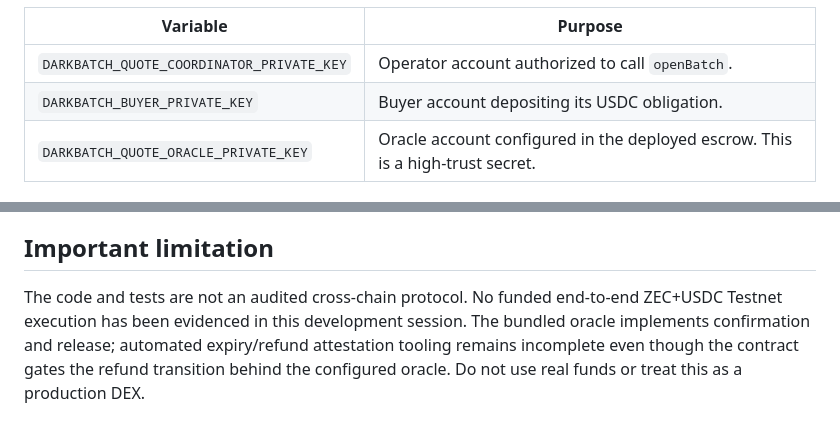
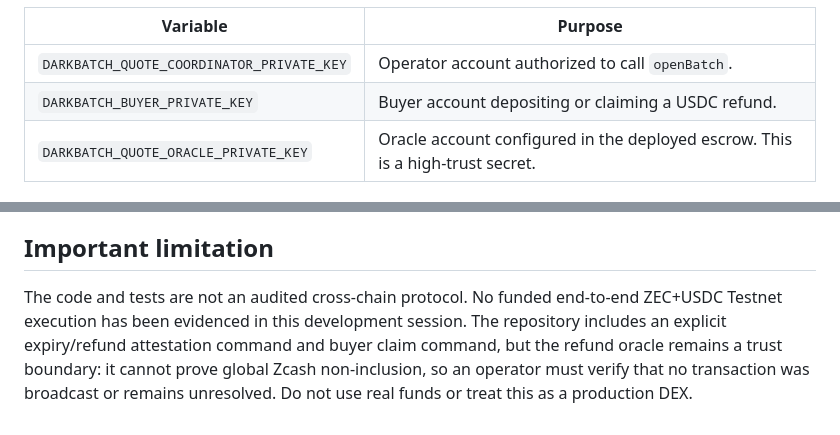
Before and after one commit to NibrasD/darkbatch, a Markdown page: docs/CONFIGURATION.md, 2 parts joined by grey strips. Drawn GitHub-style.

Commit message:
docs(config): document USDC refund configuration and trust boundary

```diff
--- a/docs/CONFIGURATION.md
+++ b/docs/CONFIGURATION.md
@@ -29,7 +29,7 @@ The operator/buyer/oracle scripts use private keys from the local environment:
 | Variable | Purpose |
 |---|---|
 | `DARKBATCH_QUOTE_COORDINATOR_PRIVATE_KEY` | Operator account authorized to call `openBatch`. |
-| `DARKBATCH_BUYER_PRIVATE_KEY` | Buyer account depositing its USDC obligation. |
+| `DARKBATCH_BUYER_PRIVATE_KEY` | Buyer account depositing or claiming a USDC refund. |
 | `DARKBATCH_QUOTE_ORACLE_PRIVATE_KEY` | Oracle account configured in the deployed escrow. This is a high-trust secret. |
 
 ## Confirmation requirements
@@ -53,4 +53,4 @@ See [IRONWOOD_LOCAL_WALLET_WORKFLOW.md](IRONWOOD_LOCAL_WALLET_WORKFLOW.md) for s
 
 ## Important limitation
 
-The code and tests are not an audited cross-chain protocol. No funded end-to-end ZEC+USDC Testnet execution has been evidenced in this development session. The bundled oracle implements confirmation and release; automated expiry/refund attestation tooling remains incomplete even though the contract gates the refund transition behind the configured oracle. Do not use real funds or treat this as a production DEX.
+The code and tests are not an audited cross-chain protocol. No funded end-to-end ZEC+USDC Testnet execution has been evidenced in this development session. The repository includes an explicit expiry/refund attestation command and buyer claim command, but the refund oracle remains a trust boundary: it cannot prove global Zcash non-inclusion, so an operator must verify that no transaction was broadcast or remains unresolved. Do not use real funds or treat this as a production DEX.
```
